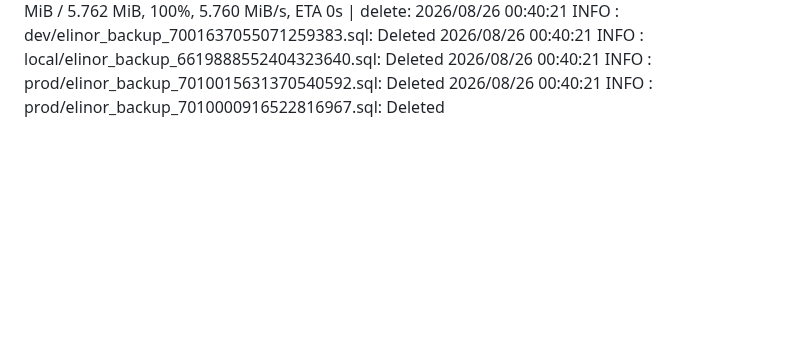
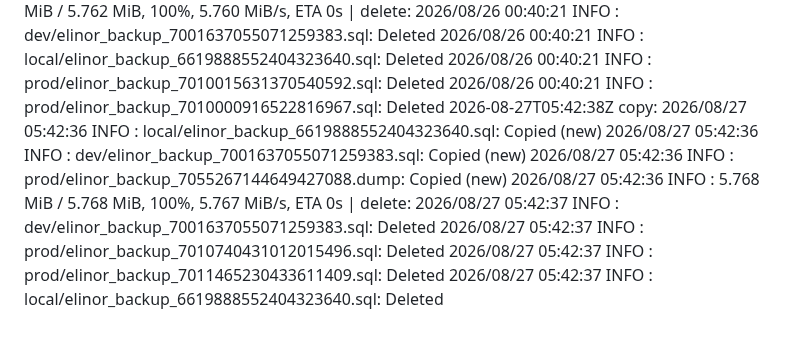
Before and after one commit to WWFGlobalScience/elinor-api, a Markdown page: .github/dbbackup-mirror/log.md, the part around the change. GitHub-like rendering; blank space fills up the shorter version.

Commit message:
chore: record dbbackup mirror run [skip ci]

```diff
--- a/.github/dbbackup-mirror/log.md
+++ b/.github/dbbackup-mirror/log.md
@@ -18,3 +18,4 @@
 2026-08-24T00:39:47Z copy: 2026/08/24 00:39:45 INFO  : local/elinor_backup_6619888552404323640.sql: Copied (new) 2026/08/24 00:39:45 INFO  : prod/elinor_backup_7053092696585908106.dump: Copied (new) 2026/08/24 00:39:45 INFO  : dev/elinor_backup_7001637055071259383.sql: Copied (new) 2026/08/24 00:39:45 INFO  :     5.748 MiB / 5.748 MiB, 100%, 5.743 MiB/s, ETA 0s  | delete: 2026/08/24 00:39:46 INFO  : dev/elinor_backup_7001637055071259383.sql: Deleted 2026/08/24 00:39:46 INFO  : prod/elinor_backup_7008599150140733613.sql: Deleted 2026/08/24 00:39:46 INFO  : prod/elinor_backup_7008565999975482358.sql: Deleted 2026/08/24 00:39:46 INFO  : prod/elinor_backup_7008590183048265452.sql: Deleted 2026/08/24 00:39:46 INFO  : prod/elinor_backup_7008573549646903875.sql: Deleted
 2026-08-25T00:39:06Z copy: 2026/08/25 00:39:04 INFO  : local/elinor_backup_6619888552404323640.sql: Copied (new) 2026/08/25 00:39:05 INFO  : dev/elinor_backup_7001637055071259383.sql: Copied (new) 2026/08/25 00:39:05 INFO  : prod/elinor_backup_7053817515480826620.dump: Copied (new) 2026/08/25 00:39:05 INFO  :     5.748 MiB / 5.748 MiB, 100%, 0 B/s, ETA -  | delete: 2026/08/25 00:39:05 INFO  : local/elinor_backup_6619888552404323640.sql: Deleted 2026/08/25 00:39:05 INFO  : prod/elinor_backup_7009290829875122233.sql: Deleted 2026/08/25 00:39:05 INFO  : dev/elinor_backup_7001637055071259383.sql: Deleted
 2026-08-26T00:40:22Z copy: 2026/08/26 00:40:20 INFO  : dev/elinor_backup_7001637055071259383.sql: Copied (new) 2026/08/26 00:40:20 INFO  : local/elinor_backup_6619888552404323640.sql: Copied (new) 2026/08/26 00:40:20 INFO  : prod/elinor_backup_7054542325874623496.dump: Copied (new) 2026/08/26 00:40:20 INFO  :     5.762 MiB / 5.762 MiB, 100%, 5.760 MiB/s, ETA 0s  | delete: 2026/08/26 00:40:21 INFO  : dev/elinor_backup_7001637055071259383.sql: Deleted 2026/08/26 00:40:21 INFO  : local/elinor_backup_6619888552404323640.sql: Deleted 2026/08/26 00:40:21 INFO  : prod/elinor_backup_7010015631370540592.sql: Deleted 2026/08/26 00:40:21 INFO  : prod/elinor_backup_7010000916522816967.sql: Deleted
+2026-08-27T05:42:38Z copy: 2026/08/27 05:42:36 INFO  : local/elinor_backup_6619888552404323640.sql: Copied (new) 2026/08/27 05:42:36 INFO  : dev/elinor_backup_7001637055071259383.sql: Copied (new) 2026/08/27 05:42:36 INFO  : prod/elinor_backup_7055267144649427088.dump: Copied (new) 2026/08/27 05:42:36 INFO  :     5.768 MiB / 5.768 MiB, 100%, 5.767 MiB/s, ETA 0s  | delete: 2026/08/27 05:42:37 INFO  : dev/elinor_backup_7001637055071259383.sql: Deleted 2026/08/27 05:42:37 INFO  : prod/elinor_backup_7010740431012015496.sql: Deleted 2026/08/27 05:42:37 INFO  : prod/elinor_backup_7011465230433611409.sql: Deleted 2026/08/27 05:42:37 INFO  : local/elinor_backup_6619888552404323640.sql: Deleted
```
